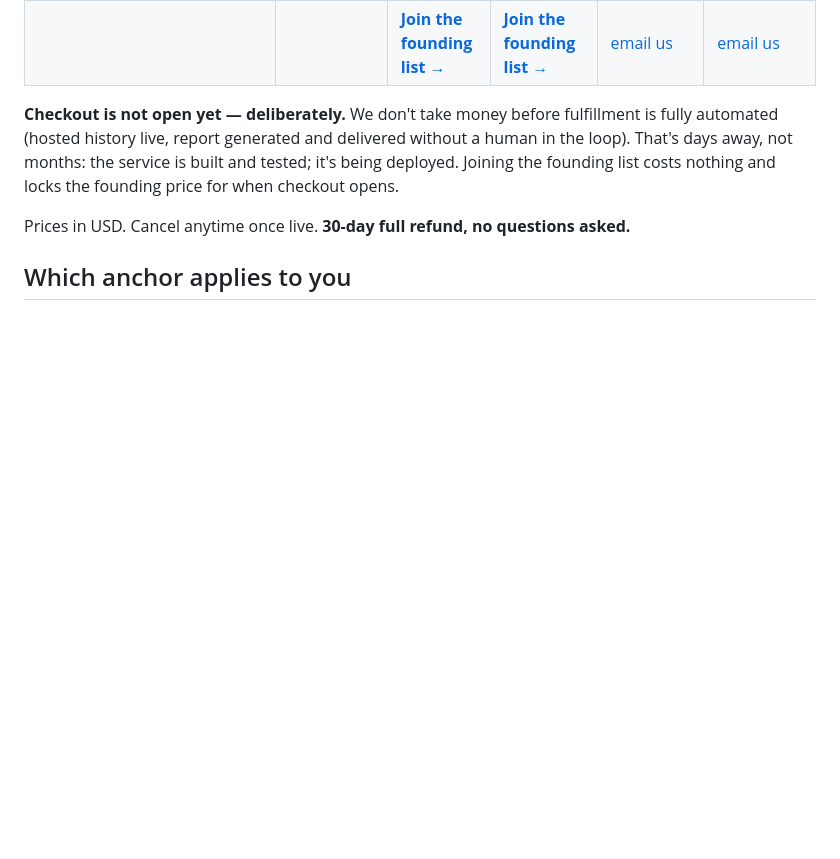
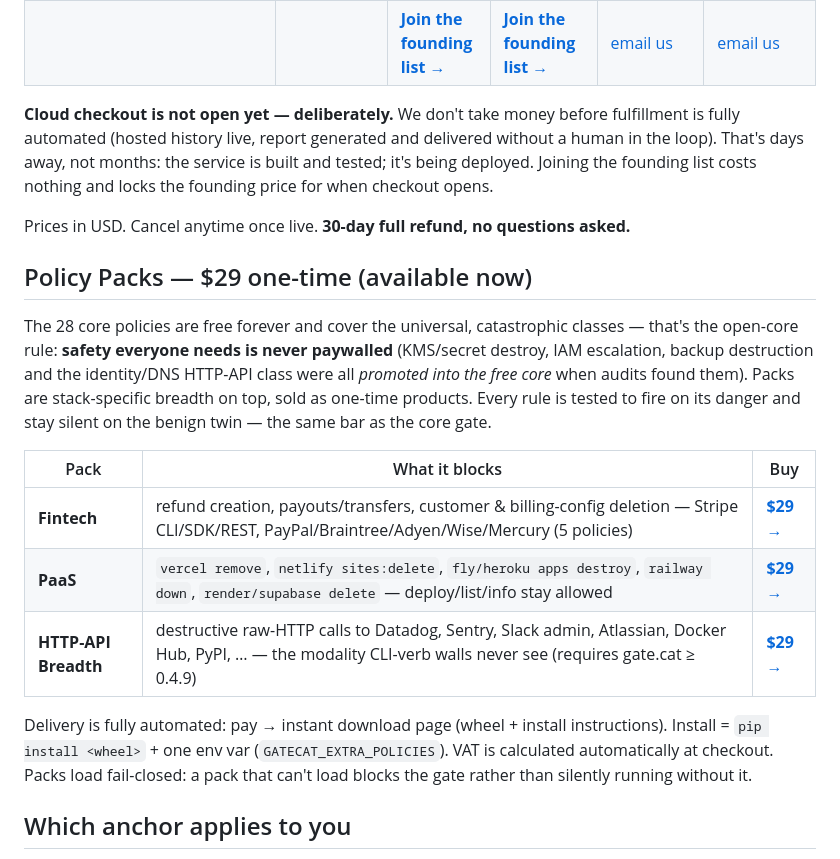
Before and after one commit to BGMLAI/gate.cat, a Markdown page: PRICING.md, the part around the change. Drawn GitHub-style; blank space fills up the shorter version.

Commit message:
pricing: Policy Packs $29 one-time - live Stripe checkout + automated delivery
Adds the packs section (fintech / paas / http-breadth) with live payment
links. Consistent with the zero-touch rule that keeps Cloud checkout closed:
pack fulfillment IS zero-touch - Stripe Payment Link (automatic tax, invoice)
-> redirect to gatecat.bgml.ai/packs/download -> server-side session
verification (paid + price->file) -> instant wheel download. Open-core framing
kept explicit: universal catastrophic classes stay in the free core.

Co-Authored-By: Claude Fable 5 <noreply@anthropic.com>

```diff
--- a/PRICING.md
+++ b/PRICING.md
@@ -53,9 +53,31 @@ Full boundary, both directions: [docs/THREAT_MODEL.md](docs/THREAT_MODEL.md).
 | Price | $0 forever | $9/mo · **$90/yr** (2 months free) | $199/mo · **$1,990/yr** (2 months free) | **$7,500/yr** · 2–3 slots per quarter | **$25,000/yr** |
 | | | [**Join the founding list →**](mailto:bogumil@bgml.ai?subject=gate.cat%20founding%20—%20Solo) | [**Join the founding list →**](mailto:bogumil@bgml.ai?subject=gate.cat%20founding%20—%20Team) | [email us](mailto:bogumil@bgml.ai?subject=gate.cat%20audit-readiness%20pilot) | [email us](mailto:bogumil@bgml.ai?subject=gate.cat%20white-glove) |
 
-**Checkout is not open yet — deliberately.** We don't take money before fulfillment is fully automated (hosted history live, report generated and delivered without a human in the loop). That's days away, not months: the service is built and tested; it's being deployed. Joining the founding list costs nothing and locks the founding price for when checkout opens.
+**Cloud checkout is not open yet — deliberately.** We don't take money before fulfillment is fully automated (hosted history live, report generated and delivered without a human in the loop). That's days away, not months: the service is built and tested; it's being deployed. Joining the founding list costs nothing and locks the founding price for when checkout opens.
 
 Prices in USD. Cancel anytime once live. **30-day full refund, no questions asked.**
+
+## Policy Packs — $29 one-time (available now)
+
+The 28 core policies are free forever and cover the universal, catastrophic
+classes — that's the open-core rule: **safety everyone needs is never
+paywalled** (KMS/secret destroy, IAM escalation, backup destruction and the
+identity/DNS HTTP-API class were all *promoted into the free core* when audits
+found them). Packs are stack-specific breadth on top, sold as one-time
+products. Every rule is tested to fire on its danger and stay silent on the
+benign twin — the same bar as the core gate.
+
+| Pack | What it blocks | Buy |
+|---|---|---|
+| **Fintech** | refund creation, payouts/transfers, customer & billing-config deletion — Stripe CLI/SDK/REST, PayPal/Braintree/Adyen/Wise/Mercury (5 policies) | [**$29 →**](https://buy.stripe.com/3cI8wIbVH3iM9hugMe67S06) |
+| **PaaS** | `vercel remove`, `netlify sites:delete`, `fly/heroku apps destroy`, `railway down`, `render/supabase delete` — deploy/list/info stay allowed | [**$29 →**](https://buy.stripe.com/5kQ9AMaRDf1u2T6eE667S07) |
+| **HTTP-API Breadth** | destructive raw-HTTP calls to Datadog, Sentry, Slack admin, Atlassian, Docker Hub, PyPI, … — the modality CLI-verb walls never see (requires gate.cat ≥ 0.4.9) | [**$29 →**](https://buy.stripe.com/3cIdR24tfdXqgJW8fI67S08) |
+
+Delivery is fully automated: pay → instant download page (wheel + install
+instructions). Install = `pip install <wheel>` + one env var
+(`GATECAT_EXTRA_POLICIES`). VAT is calculated automatically at checkout.
+Packs load fail-closed: a pack that can't load blocks the gate rather than
+silently running without it.
 
 ## Which anchor applies to you
 
```
